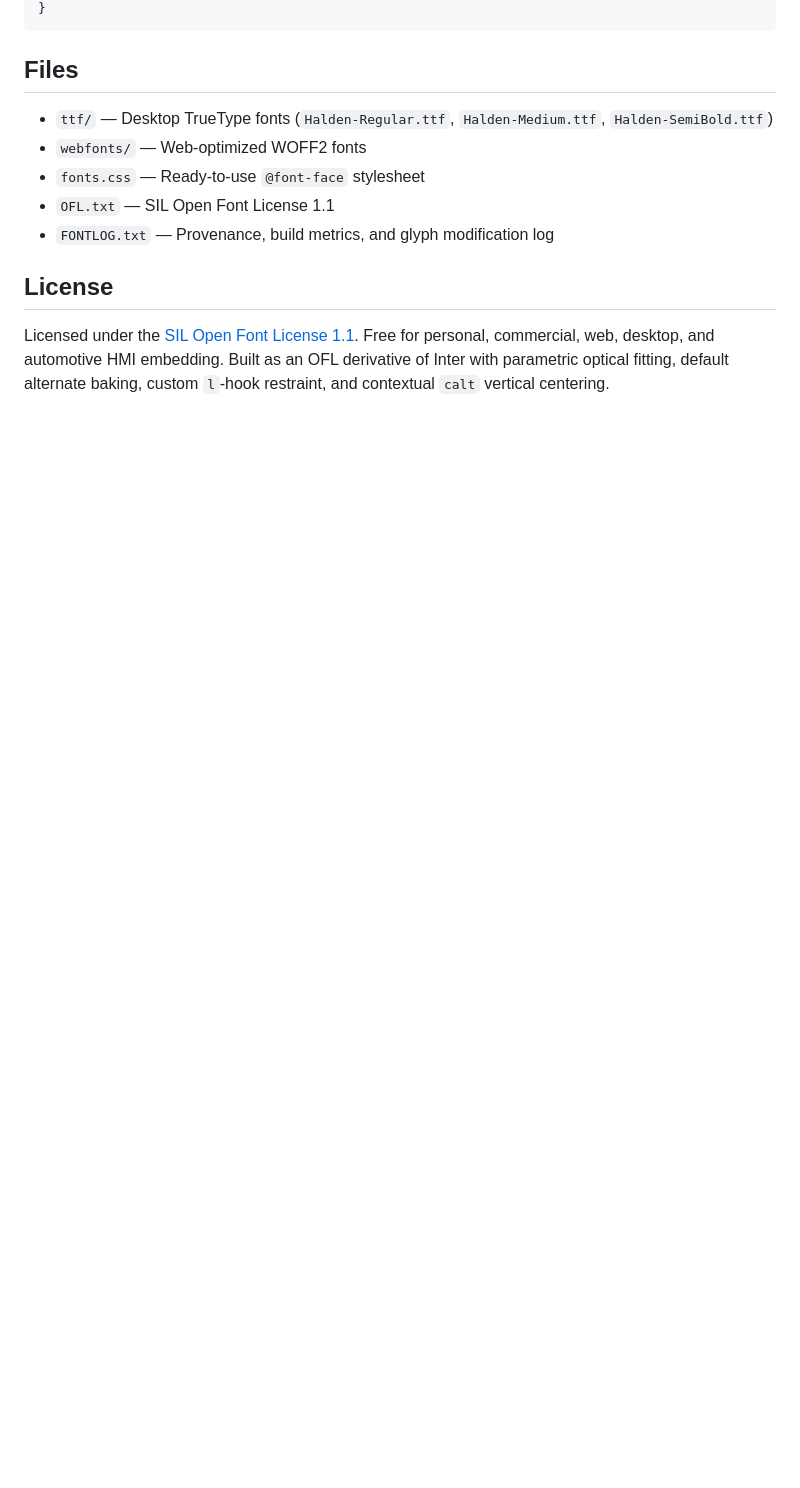
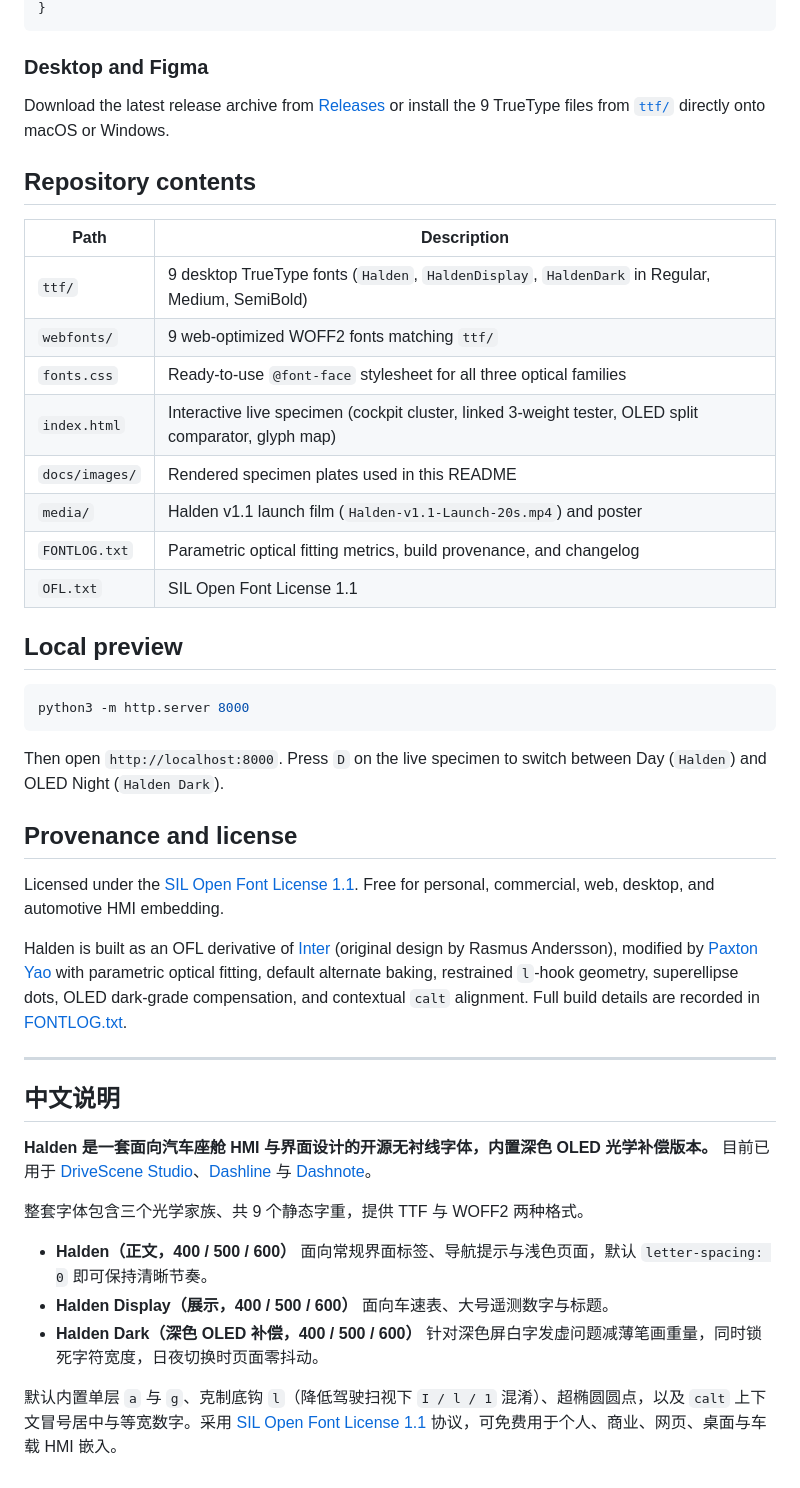
Before and after one commit to Paxton0209/halden, a Markdown page: README.md, the part around one of its changes. GitHub-like rendering; blank space fills up the shorter version.

````diff
--- a/README.md
+++ b/README.md
@@ -26,14 +63,47 @@ Halden blends crisp neo-grotesque structure with restrained superellipse breathi
 }
 ```
 
-## Files
+### Desktop and Figma
 
-- `ttf/` — Desktop TrueType fonts (`Halden-Regular.ttf`, `Halden-Medium.ttf`, `Halden-SemiBold.ttf`)
-- `webfonts/` — Web-optimized WOFF2 fonts
-- `fonts.css` — Ready-to-use `@font-face` stylesheet
-- `OFL.txt` — SIL Open Font License 1.1
-- `FONTLOG.txt` — Provenance, build metrics, and glyph modification log
+Download the latest release archive from [Releases](https://github.com/Paxton0209/halden/releases/latest) or install the 9 TrueType files from [`ttf/`](ttf/) directly onto macOS or Windows.
 
-## License
+## Repository contents
 
-Licensed under the [SIL Open Font License 1.1](OFL.txt). Free for personal, commercial, web, desktop, and automotive HMI embedding. Built as an OFL derivative of Inter with parametric optical fitting, default alternate baking, custom `l`-hook restraint, and contextual `calt` vertical centering.
+| Path | Description |
+| --- | --- |
+| `ttf/` | 9 desktop TrueType fonts (`Halden`, `HaldenDisplay`, `HaldenDark` in Regular, Medium, SemiBold) |
+| `webfonts/` | 9 web-optimized WOFF2 fonts matching `ttf/` |
+| `fonts.css` | Ready-to-use `@font-face` stylesheet for all three optical families |
+| `index.html` | Interactive live specimen (cockpit cluster, linked 3-weight tester, OLED split comparator, glyph map) |
+| `docs/images/` | Rendered specimen plates used in this README |
+| `media/` | Halden v1.1 launch film (`Halden-v1.1-Launch-20s.mp4`) and poster |
+| `FONTLOG.txt` | Parametric optical fitting metrics, build provenance, and changelog |
+| `OFL.txt` | SIL Open Font License 1.1 |
+
+## Local preview
+
+```bash
+python3 -m http.server 8000
+```
+
+Then open `http://localhost:8000`. Press `D` on the live specimen to switch between Day (`Halden`) and OLED Night (`Halden Dark`).
+
+## Provenance and license
+
+Licensed under the [SIL Open Font License 1.1](OFL.txt). Free for personal, commercial, web, desktop, and automotive HMI embedding.
+
+Halden is built as an OFL derivative of [Inter](https://github.com/rsms/inter) (original design by Rasmus Andersson), modified by [Paxton Yao](https://github.com/Paxton0209) with parametric optical fitting, default alternate baking, restrained `l`-hook geometry, superellipse dots, OLED dark-grade compensation, and contextual `calt` alignment. Full build details are recorded in [FONTLOG.txt](FONTLOG.txt).
+
+---
+
+## 中文说明
+
+**Halden 是一套面向汽车座舱 HMI 与界面设计的开源无衬线字体，内置深色 OLED 光学补偿版本。** 目前已用于 [DriveScene Studio](https://www.drivescenestudio.com/)、[Dashline](https://paxton0209.github.io/Dashline/) 与 [Dashnote](https://paxton0209.github.io/dashnote/)。
+
+整套字体包含三个光学家族、共 9 个静态字重，提供 TTF 与 WOFF2 两种格式。
+
+- **Halden（正文，400 / 500 / 600）** 面向常规界面标签、导航提示与浅色页面，默认 `letter-spacing: 0` 即可保持清晰节奏。
+- **Halden Display（展示，400 / 500 / 600）** 面向车速表、大号遥测数字与标题。
+- **Halden Dark（深色 OLED 补偿，400 / 500 / 600）** 针对深色屏白字发虚问题减薄笔画重量，同时锁死字符宽度，日夜切换时页面零抖动。
+
+默认内置单层 `a` 与 `g`、克制底钩 `l`（降低驾驶扫视下 `I / l / 1` 混淆）、超椭圆圆点，以及 `calt` 上下文冒号居中与等宽数字。采用 [SIL Open Font License 1.1](OFL.txt) 协议，可免费用于个人、商业、网页、桌面与车载 HMI 嵌入。
````
Also changed, not shown: other parts of README.md (+51 -14 lines), docs/images/anatomy-characters.png (added), docs/images/day-oled-dark.png (added), docs/images/specimen-overview.png (added).
